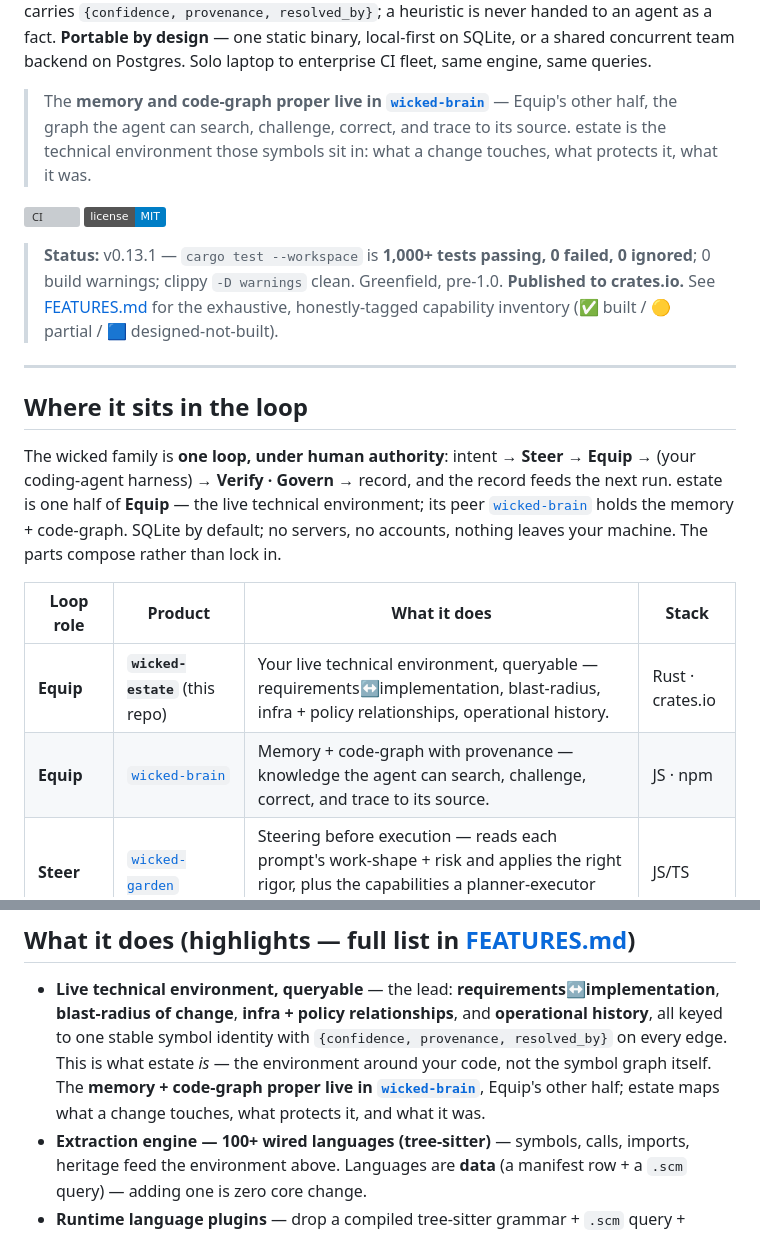
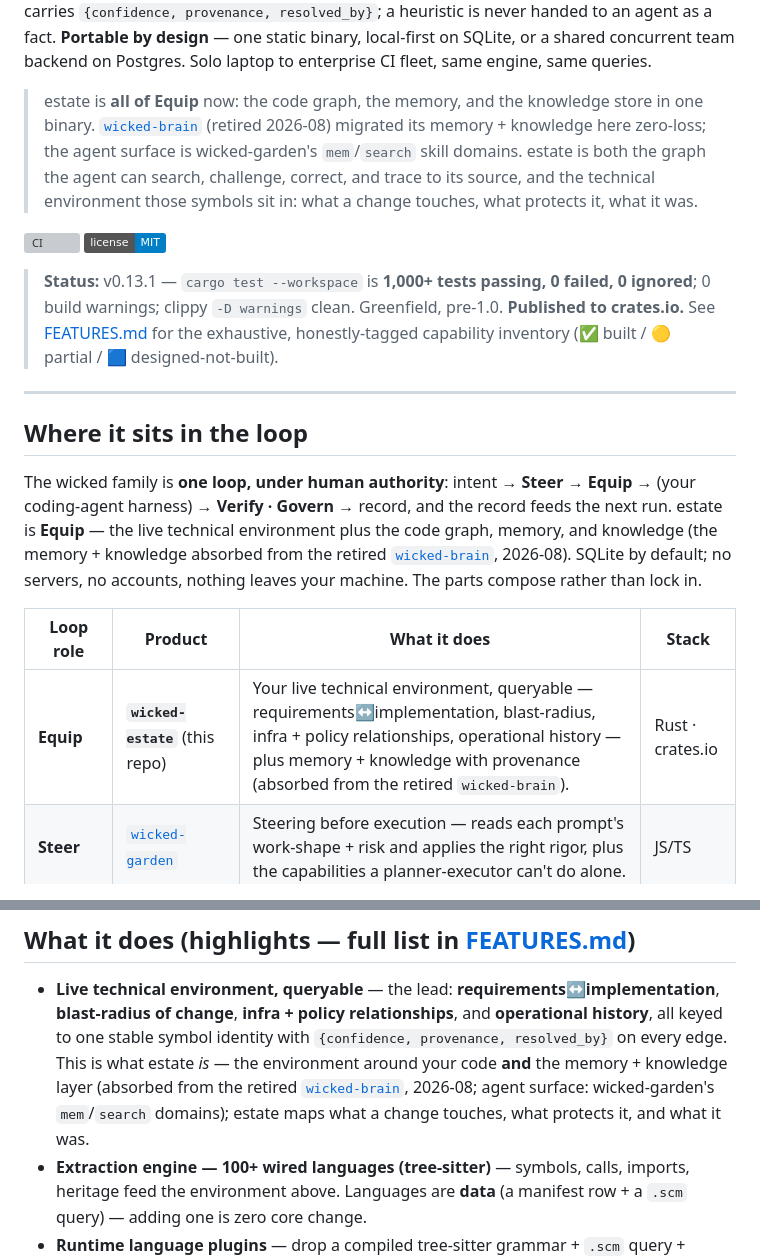
Before and after one commit to mikeparcewski/wicked-estate, a Markdown page: README.md, 2 parts joined by grey strips. Drawn GitHub-style; badges without logos; grey boxes are pictures that could not be loaded.

Commit message:
docs(readme): wicked-brain retired — estate is all of Equip (#108)
* docs(readme): wicked-brain retired — estate is all of Equip (memory+knowledge absorbed)

Phase 5-S7: brain's memory/knowledge migrated into estate zero-loss; agent
surface is wicked-garden's mem/search domains. Update the Equip positioning
so the README stops pointing memory/code-graph at the retired peer.

Co-Authored-By: Claude Fable 5 <noreply@anthropic.com>

* review: align Equip wording — code graph, memory, and knowledge

Co-Authored-By: Claude Fable 5 <noreply@anthropic.com>

---------

Co-authored-by: Claude Fable 5 <noreply@anthropic.com>

```diff
--- a/README.md
+++ b/README.md
@@ -15,10 +15,12 @@ of change**, **infra + policy relationships**, and **operational history**. Ever
 by design** — one static binary, local-first on SQLite, or a shared concurrent team backend on
 Postgres. Solo laptop to enterprise CI fleet, same engine, same queries.
 
-> The **memory and code-graph proper live in [`wicked-brain`](https://github.com/mikeparcewski/wicked-brain)** —
-> Equip's other half, the graph the agent can search, challenge, correct, and trace to its source.
-> estate is the technical environment those symbols sit in: what a change touches, what protects it,
-> what it was.
+> estate is **all of Equip** now: the code graph, the memory, and the knowledge store in one binary.
+> [`wicked-brain`](https://github.com/mikeparcewski/wicked-brain) (retired 2026-08) migrated its
+> memory + knowledge here zero-loss; the agent surface is wicked-garden's `mem`/`search` skill
+> domains. estate is both the graph the agent can search, challenge, correct, and trace to its
+> source, and the technical environment those symbols sit in: what a change touches, what protects
+> it, what it was.
 
 [![CI](https://github.com/mikeparcewski/wicked-estate/actions/workflows/ci.yml/badge.svg)](https://github.com/mikeparcewski/wicked-estate/actions/workflows/ci.yml)
 [![License: MIT](https://img.shields.io/badge/license-MIT-blue.svg)](./LICENSE)
@@ -34,14 +36,14 @@ Postgres. Solo laptop to enterprise CI fleet, same engine, same queries.
 
 The wicked family is **one loop, under human authority**: intent → **Steer** → **Equip** → (your
 coding-agent harness) → **Verify · Govern** → record, and the record feeds the next run. estate is
-one half of **Equip** — the live technical environment; its peer [`wicked-brain`](https://github.com/mikeparcewski/wicked-brain)
-holds the memory + code-graph. SQLite by default; no servers, no accounts, nothing leaves your
-machine. The parts compose rather than lock in.
+**Equip** — the live technical environment plus the code graph, memory, and knowledge (the
+memory + knowledge absorbed from the retired
+[`wicked-brain`](https://github.com/mikeparcewski/wicked-brain), 2026-08). SQLite by default; no
+servers, no accounts, nothing leaves your machine. The parts compose rather than lock in.
 
 | Loop role | Product | What it does | Stack |
 |---|---|---|---|
-| **Equip** | **`wicked-estate`** (this repo) | Your live technical environment, queryable — requirements↔implementation, blast-radius, infra + policy relationships, operational history. | Rust · crates.io |
-| **Equip** | [`wicked-brain`](https://github.com/mikeparcewski/wicked-brain) | Memory + code-graph with provenance — knowledge the agent can search, challenge, correct, and trace to its source. | JS · npm |
+| **Equip** | **`wicked-estate`** (this repo) | Your live technical environment, queryable — requirements↔implementation, blast-radius, infra + policy relationships, operational history — plus memory + knowledge with provenance (absorbed from the retired `wicked-brain`). | Rust · crates.io |
 | **Steer** | [`wicked-garden`](https://github.com/mikeparcewski/wicked-garden) | Steering before execution — reads each prompt's work-shape + risk and applies the right rigor, plus the capabilities a planner-executor can't do alone. | JS/TS |
 | **Verify** | [`wicked-testing`](https://github.com/mikeparcewski/wicked-testing) | No agent grades its own homework — an enforced wall between the agent that runs the tests and the one that judges them. | JS/TS |
 | **Govern** | [`wicked-core`](https://github.com/mikeparcewski/wicked-core) | The engine that makes "done" a mechanism, not a claim — workflow-as-data, dual gates, state re-derived from evidence. | Rust |
@@ -120,9 +122,10 @@ wicked-estate watch ./my-project --db graph.db
 - **Live technical environment, queryable** — the lead: **requirements↔implementation**,
   **blast-radius of change**, **infra + policy relationships**, and **operational history**, all keyed
   to one stable symbol identity with `{confidence, provenance, resolved_by}` on every edge. This is what
-  estate *is* — the environment around your code, not the symbol graph itself. The **memory +
-  code-graph proper live in [`wicked-brain`](https://github.com/mikeparcewski/wicked-brain)**, Equip's
-  other half; estate maps what a change touches, what protects it, and what it was.
+  estate *is* — the environment around your code **and** the memory + knowledge layer (absorbed
+  from the retired [`wicked-brain`](https://github.com/mikeparcewski/wicked-brain), 2026-08; agent
+  surface: wicked-garden's `mem`/`search` domains); estate maps what a change touches, what
+  protects it, and what it was.
 - **Extraction engine — 100+ wired languages (tree-sitter)** — symbols, calls, imports, heritage feed
   the environment above. Languages are **data** (a manifest row + a `.scm` query) — adding one is zero
   core change.
```
